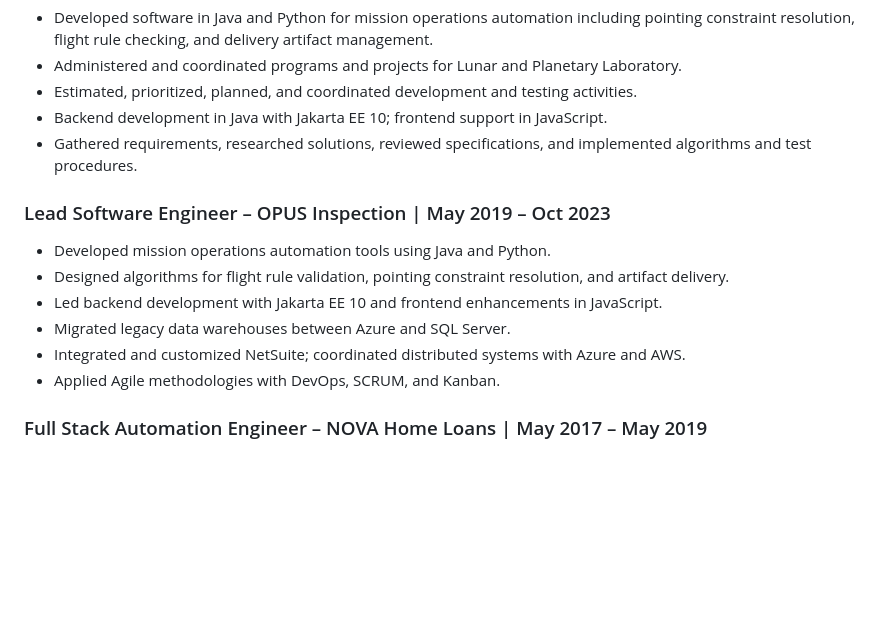
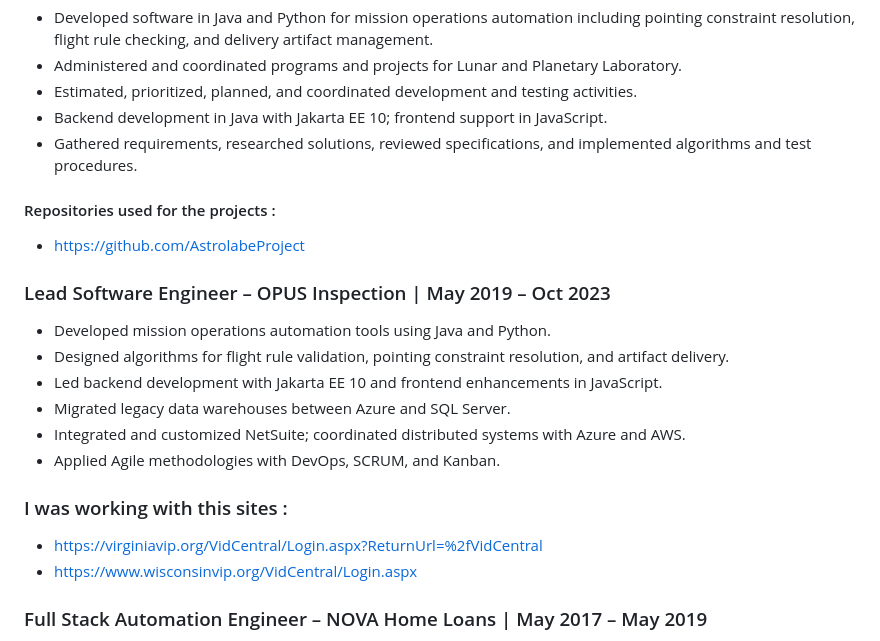
Before and after one commit to agespinoza/agespinoza.github.io, a Markdown page: README.md, the part around the change. Rendered like a GitHub page; blank space fills up the shorter version.

Commit message:
Update README with project repositories and sites
Added links to repositories and sites used in projects.

```diff
--- a/README.md
+++ b/README.md
@@ -29,6 +29,9 @@ Software Engineer with 20+ years of experience delivering scalable, high-impact
 - Backend development in Java with Jakarta EE 10; frontend support in JavaScript.
 - Gathered requirements, researched solutions, reviewed specifications, and implemented algorithms and test procedures.
 
+#### Repositories used for the projects :
+- https://github.com/AstrolabeProject
+
 ### Lead Software Engineer – OPUS Inspection | May 2019 – Oct 2023
 - Developed mission operations automation tools using Java and Python.
 - Designed algorithms for flight rule validation, pointing constraint resolution, and artifact delivery.
@@ -36,6 +39,10 @@ Software Engineer with 20+ years of experience delivering scalable, high-impact
 - Migrated legacy data warehouses between Azure and SQL Server.
 - Integrated and customized NetSuite; coordinated distributed systems with Azure and AWS.
 - Applied Agile methodologies with DevOps, SCRUM, and Kanban.
+
+### I was working with this sites :
+- https://virginiavip.org/VidCentral/Login.aspx?ReturnUrl=%2fVidCentral
+- https://www.wisconsinvip.org/VidCentral/Login.aspx
 
 ### Full Stack Automation Engineer – NOVA Home Loans | May 2017 – May 2019
 - Developed automation tools using C#, SQL Server, MDX, GraphQL, and JavaScript.
```
